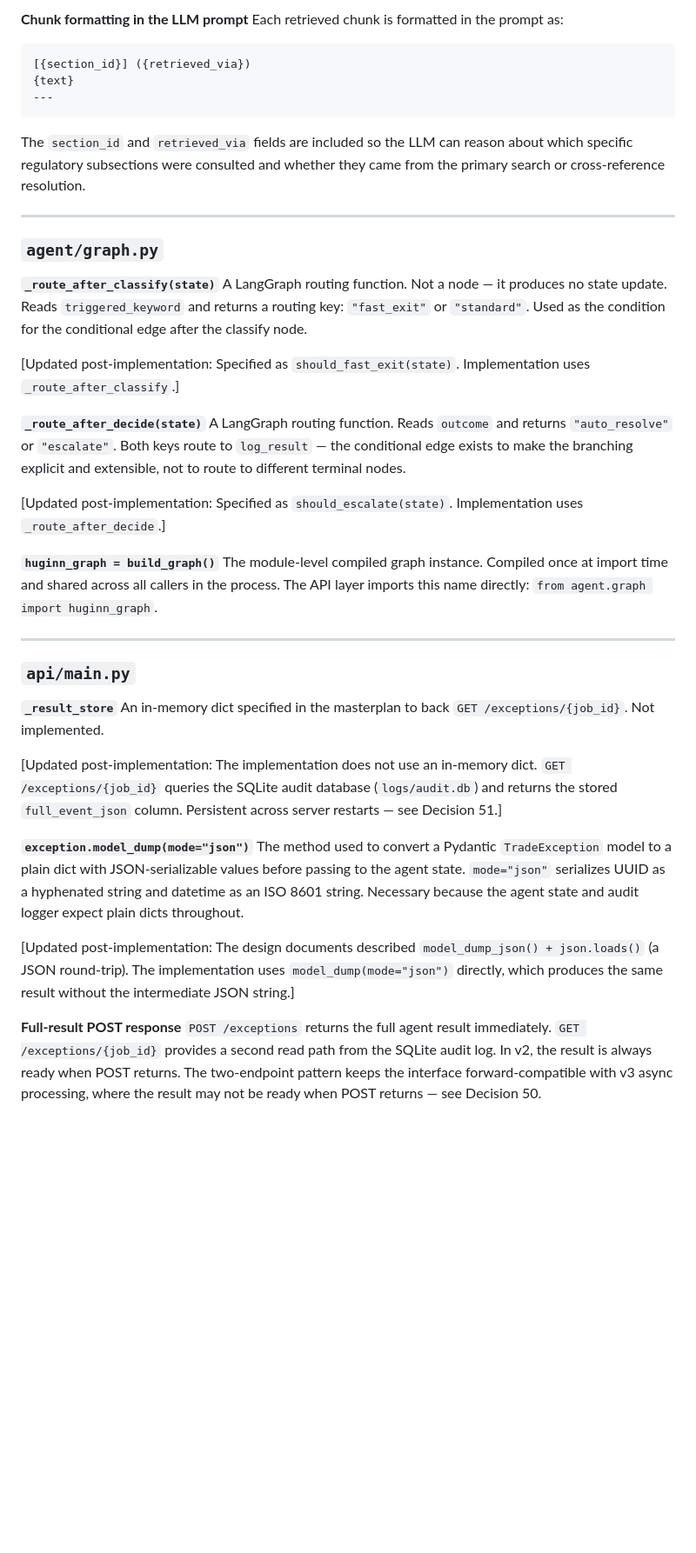
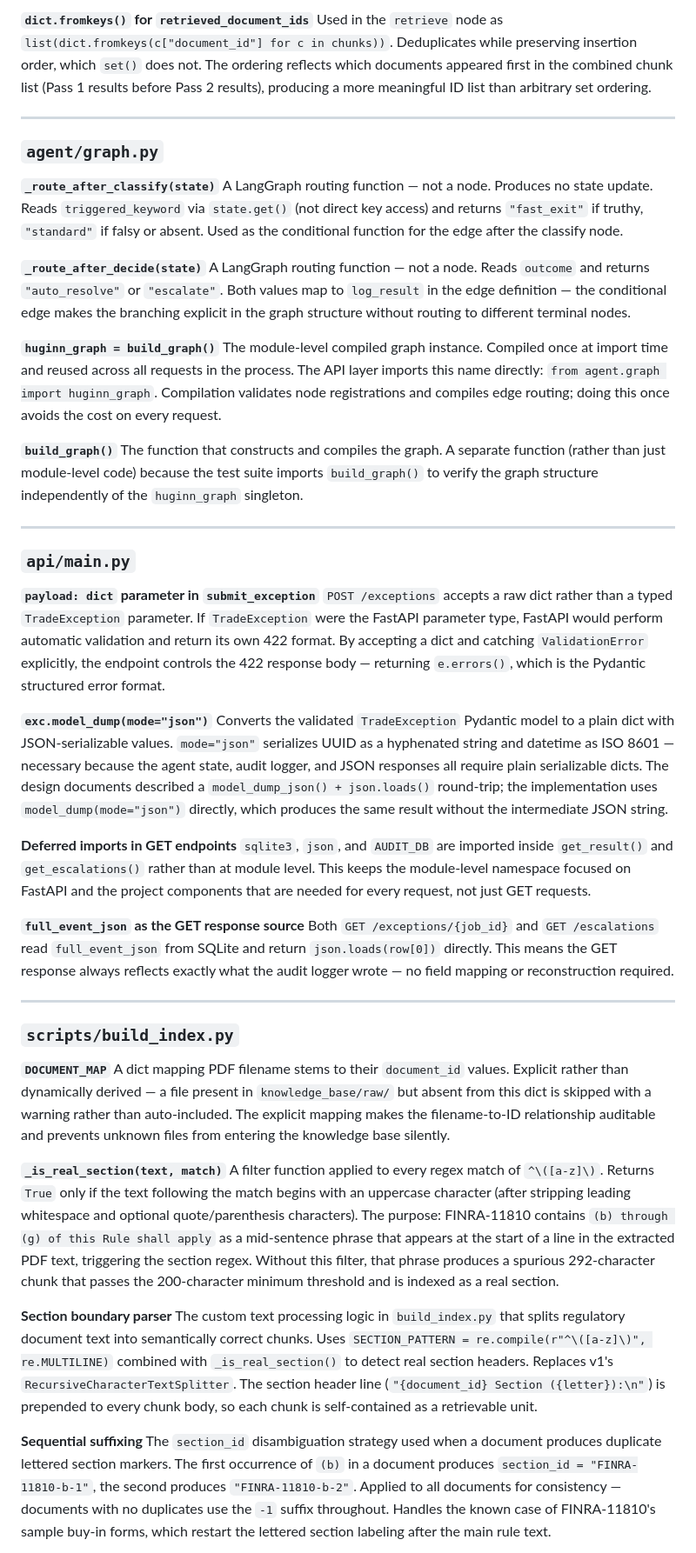
Before and after one commit to rlin25/HuginnsMessage, a Markdown page: huginn_v2/docs/huginn_v2_glossary.md, the part around one of its changes. Shown at 87% size. Drawn GitHub-style; blank space fills up the shorter version.

````diff
--- a/huginn_v2/docs/huginn_v2_glossary.md
+++ b/huginn_v2/docs/huginn_v2_glossary.md
@@ -321,43 +309,52 @@ A defensive parsing step in the reason node. The Claude API is instructed to ret
 
-**Chunk formatting in the LLM prompt**
-Each retrieved chunk is formatted in the prompt as:
-```
-[{section_id}] ({retrieved_via})
-{text}
----
-```
-The `section_id` and `retrieved_via` fields are included so the LLM can reason about which specific regulatory subsections were consulted and whether they came from the primary search or cross-reference resolution.
+**`dict.fromkeys()` for `retrieved_document_ids`**
+Used in the `retrieve` node as `list(dict.fromkeys(c["document_id"] for c in chunks))`. Deduplicates while preserving insertion order, which `set()` does not. The ordering reflects which documents appeared first in the combined chunk list (Pass 1 results before Pass 2 results), producing a more meaningful ID list than arbitrary set ordering.
 
 ---
 
 ### `agent/graph.py`
 
 **`_route_after_classify(state)`**
-A LangGraph routing function. Not a node — it produces no state update. Reads `triggered_keyword` and returns a routing key: `"fast_exit"` or `"standard"`. Used as the condition for the conditional edge after the classify node.
-
-[Updated post-implementation: Specified as `should_fast_exit(state)`. Implementation uses `_route_after_classify`.]
+A LangGraph routing function — not a node. Produces no state update. Reads `triggered_keyword` via `state.get()` (not direct key access) and returns `"fast_exit"` if truthy, `"standard"` if falsy or absent. Used as the conditional function for the edge after the classify node.
 
 **`_route_after_decide(state)`**
-A LangGraph routing function. Reads `outcome` and returns `"auto_resolve"` or `"escalate"`. Both keys route to `log_result` — the conditional edge exists to make the branching explicit and extensible, not to route to different terminal nodes.
-
-[Updated post-implementation: Specified as `should_escalate(state)`. Implementation uses `_route_after_decide`.]
+A LangGraph routing function — not a node. Reads `outcome` and returns `"auto_resolve"` or `"escalate"`. Both values map to `log_result` in the edge definition — the conditional edge makes the branching explicit in the graph structure without routing to different terminal nodes.
 
 **`huginn_graph = build_graph()`**
-The module-level compiled graph instance. Compiled once at import time and shared across all callers in the process. The API layer imports this name directly: `from agent.graph import huginn_graph`.
+The module-level compiled graph instance. Compiled once at import time and reused across all requests in the process. The API layer imports this name directly: `from agent.graph import huginn_graph`. Compilation validates node registrations and compiles edge routing; doing this once avoids the cost on every request.
+
+**`build_graph()`**
+The function that constructs and compiles the graph. A separate function (rather than just module-level code) because the test suite imports `build_graph()` to verify the graph structure independently of the `huginn_graph` singleton.
 
 ---
 
 ### `api/main.py`
 
-**`_result_store`**
-An in-memory dict specified in the masterplan to back `GET /exceptions/{job_id}`. Not implemented.
+**`payload: dict` parameter in `submit_exception`**
+`POST /exceptions` accepts a raw dict rather than a typed `TradeException` parameter. If `TradeException` were the FastAPI parameter type, FastAPI would perform automatic validation and return its own 422 format. By accepting a dict and catching `ValidationError` explicitly, the endpoint controls the 422 response body — returning `e.errors()`, which is the Pydantic structured error format.
 
-[Updated post-implementation: The implementation does not use an in-memory dict. `GET /exceptions/{job_id}` queries the SQLite audit database (`logs/audit.db`) and returns the stored `full_event_json` column. Persistent across server restarts — see Decision 51.]
+**`exc.model_dump(mode="json")`**
+Converts the validated `TradeException` Pydantic model to a plain dict with JSON-serializable values. `mode="json"` serializes UUID as a hyphenated string and datetime as ISO 8601 — necessary because the agent state, audit logger, and JSON responses all require plain serializable dicts. The design documents described a `model_dump_json() + json.loads()` round-trip; the implementation uses `model_dump(mode="json")` directly, which produces the same result without the intermediate JSON string.
 
-**`exception.model_dump(mode="json")`**
-The method used to convert a Pydantic `TradeException` model to a plain dict with JSON-serializable values before passing to the agent state. `mode="json"` serializes UUID as a hyphenated string and datetime as an ISO 8601 string. Necessary because the agent state and audit logger expect plain dicts throughout.
+**Deferred imports in GET endpoints**
+`sqlite3`, `json`, and `AUDIT_DB` are imported inside `get_result()` and `get_escalations()` rather than at module level. This keeps the module-level namespace focused on FastAPI and the project components that are needed for every request, not just GET requests.
 
-[Updated post-implementation: The design documents described `model_dump_json() + json.loads()` (a JSON round-trip). The implementation uses `model_dump(mode="json")` directly, which produces the same result without the intermediate JSON string.]
+**`full_event_json` as the GET response source**
+Both `GET /exceptions/{job_id}` and `GET /escalations` read `full_event_json` from SQLite and return `json.loads(row[0])` directly. This means the GET response always reflects exactly what the audit logger wrote — no field mapping or reconstruction required.
 
-**Full-result POST response**
-`POST /exceptions` returns the full agent result immediately. `GET /exceptions/{job_id}` provides a second read path from the SQLite audit log. In v2, the result is always ready when POST returns. The two-endpoint pattern keeps the interface forward-compatible with v3 async processing, where the result may not be ready when POST returns — see Decision 50.
+---
+
+### `scripts/build_index.py`
+
+**`DOCUMENT_MAP`**
+A dict mapping PDF filename stems to their `document_id` values. Explicit rather than dynamically derived — a file present in `knowledge_base/raw/` but absent from this dict is skipped with a warning rather than auto-included. The explicit mapping makes the filename-to-ID relationship auditable and prevents unknown files from entering the knowledge base silently.
+
+**`_is_real_section(text, match)`**
+A filter function applied to every regex match of `^\([a-z]\)`. Returns `True` only if the text following the match begins with an uppercase character (after stripping leading whitespace and optional quote/parenthesis characters). The purpose: FINRA-11810 contains `(b) through (g) of this Rule shall apply` as a mid-sentence phrase that appears at the start of a line in the extracted PDF text, triggering the section regex. Without this filter, that phrase produces a spurious 292-character chunk that passes the 200-character minimum threshold and is indexed as a real section.
+
+**Section boundary parser**
+The custom text processing logic in `build_index.py` that splits regulatory document text into semantically correct chunks. Uses `SECTION_PATTERN = re.compile(r"^\([a-z]\)", re.MULTILINE)` combined with `_is_real_section()` to detect real section headers. Replaces v1's `RecursiveCharacterTextSplitter`. The section header line (`"{document_id} Section ({letter}):\n"`) is prepended to every chunk body, so each chunk is self-contained as a retrievable unit.
+
+**Sequential suffixing**
+The `section_id` disambiguation strategy used when a document produces duplicate lettered section markers. The first occurrence of `(b)` in a document produces `section_id = "FINRA-11810-b-1"`, the second produces `"FINRA-11810-b-2"`. Applied to all documents for consistency — documents with no duplicates use the `-1` suffix throughout. Handles the known case of FINRA-11810's sample buy-in forms, which restart the lettered section labeling after the main rule text.
+
````
Also changed, not shown: other parts of huginn_v2/docs/huginn_v2_glossary.md (+57 -61 lines).
